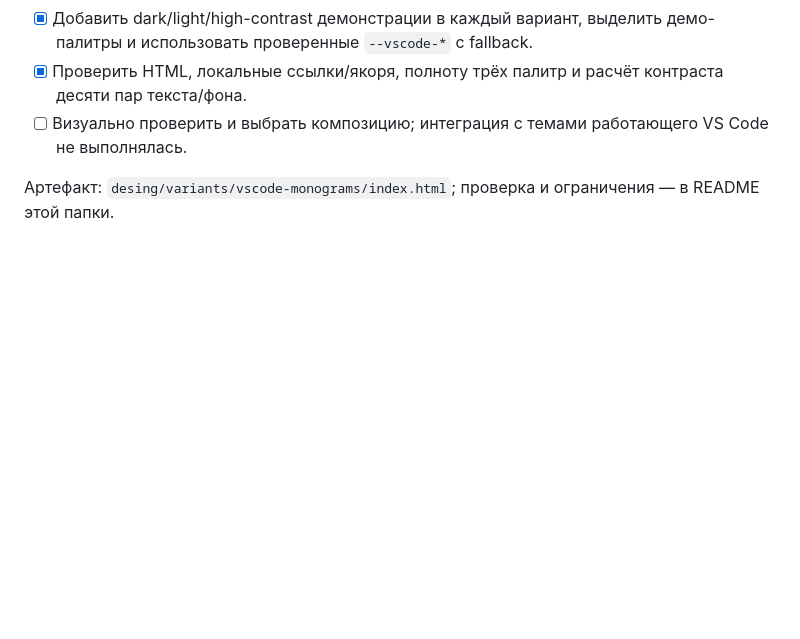
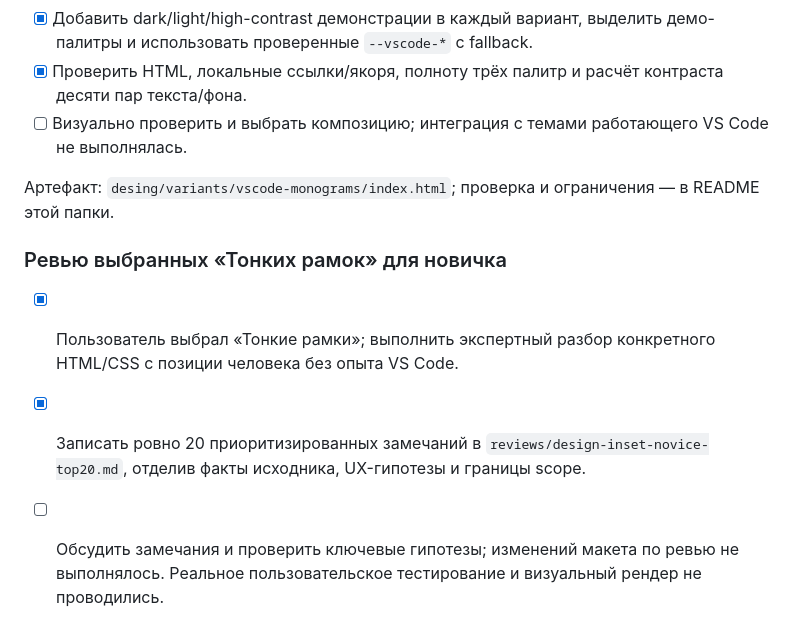
Before and after one commit to mikevisgit/KiloHub, a Markdown page: specs/step1-implementation-plan.md, the part around the change. Rendered like a GitHub page; blank space fills up the shorter version.

```diff
--- a/specs/step1-implementation-plan.md
+++ b/specs/step1-implementation-plan.md
@@ -179,3 +179,9 @@ Step 1 завершён только тогда, когда каждый пун
 - [ ] Визуально проверить и выбрать композицию; интеграция с темами работающего VS Code не выполнялась.
 
 Артефакт: `desing/variants/vscode-monograms/index.html`; проверка и ограничения — в README этой папки.
+
+### Ревью выбранных «Тонких рамок» для новичка
+
+- [x] Пользователь выбрал «Тонкие рамки»; выполнить экспертный разбор конкретного HTML/CSS с позиции человека без опыта VS Code.
+- [x] Записать ровно 20 приоритизированных замечаний в `reviews/design-inset-novice-top20.md`, отделив факты исходника, UX-гипотезы и границы scope.
+- [ ] Обсудить замечания и проверить ключевые гипотезы; изменений макета по ревью не выполнялось. Реальное пользовательское тестирование и визуальный рендер не проводились.
```
Also changed, not shown: handoff.md (+6 -0 lines), reviews/design-inset-novice-top20.md (added, +185 -0 lines).
